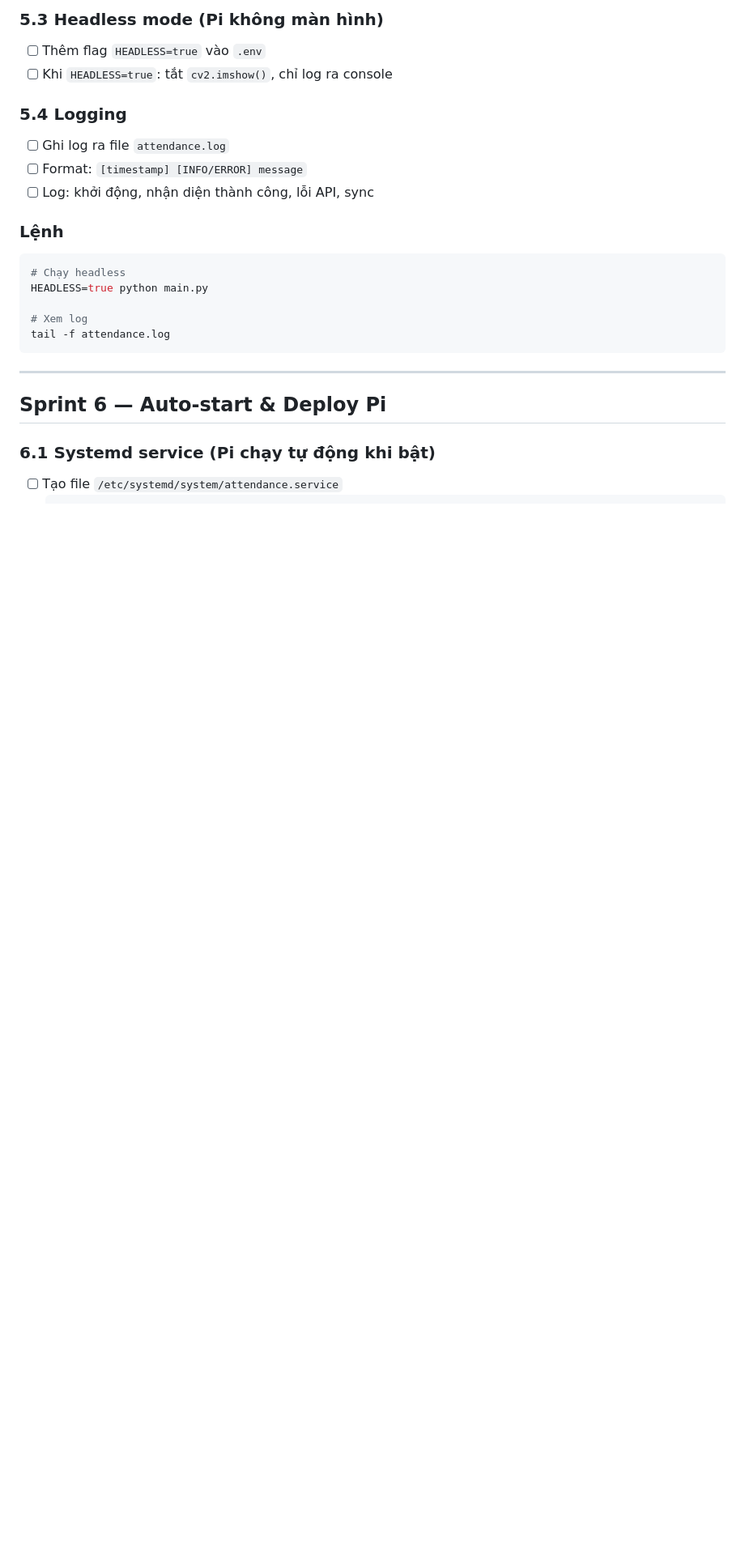
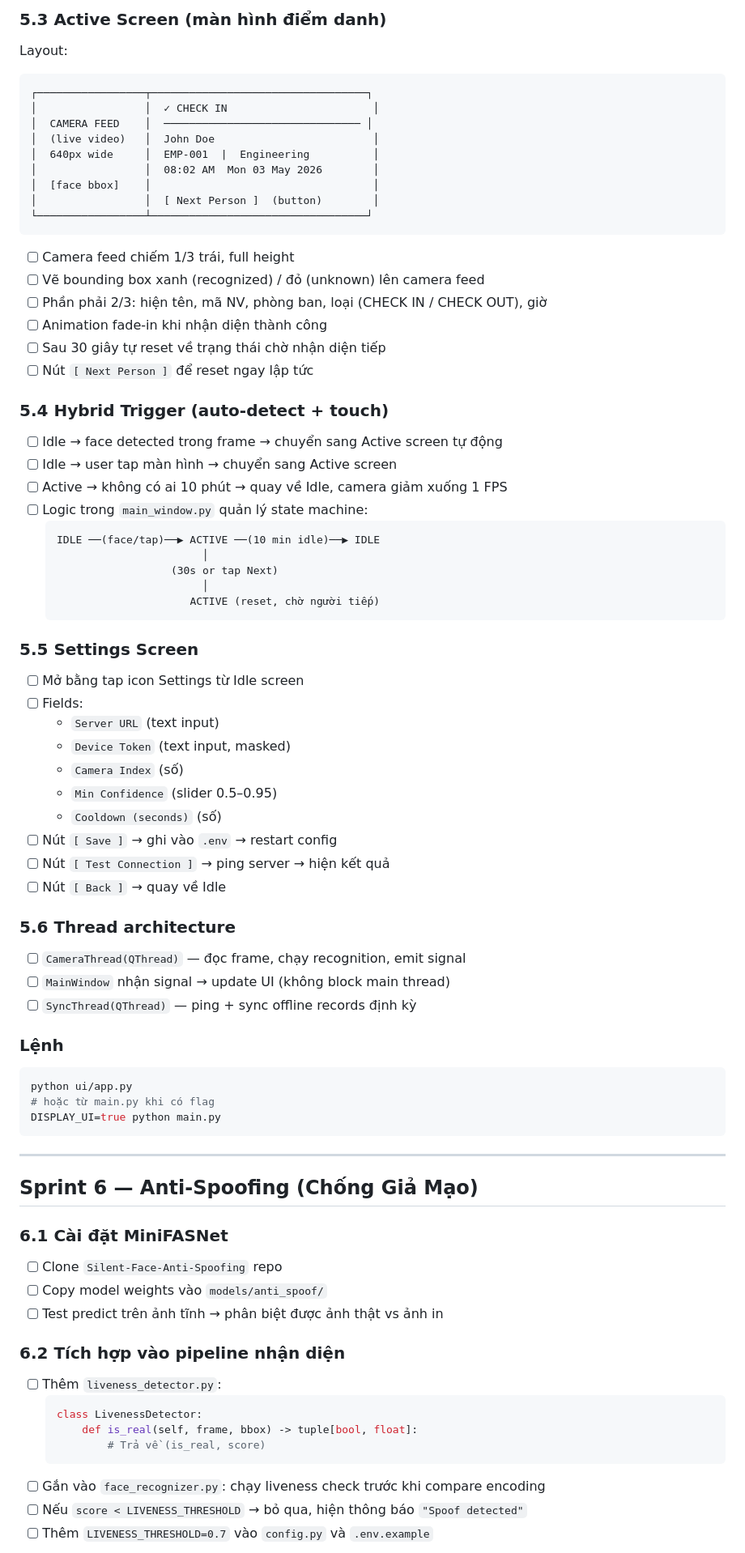
Before and after one commit to spaceCadetVUX/finalProject, a Markdown page: pi4/SPRINTS.md, the part around one of its changes. Shown at 81% size. Rendered like a GitHub page; blank space fills up the shorter version.

Commit message:
pi4 sprint update

````diff
--- a/pi4/SPRINTS.md
+++ b/pi4/SPRINTS.md
@@ -192,25 +149,78 @@ python main.py
 
-### 5.3 Headless mode (Pi không màn hình)
-- [ ] Thêm flag `HEADLESS=true` vào `.env`
-- [ ] Khi `HEADLESS=true`: tắt `cv2.imshow()`, chỉ log ra console
+### 5.3 Active Screen (màn hình điểm danh)
+Layout:
+```
+┌─────────────────┬──────────────────────────────────┐
+│                 │  ✓ CHECK IN                       │
+│  CAMERA FEED    │  ─────────────────────────────── │
+│  (live video)   │  John Doe                         │
+│  640px wide     │  EMP-001  |  Engineering          │
+│                 │  08:02 AM  Mon 03 May 2026        │
+│  [face bbox]    │                                   │
+│                 │  [ Next Person ]  (button)        │
+└─────────────────┴──────────────────────────────────┘
+```
+- [ ] Camera feed chiếm 1/3 trái, full height
+- [ ] Vẽ bounding box xanh (recognized) / đỏ (unknown) lên camera feed
+- [ ] Phần phải 2/3: hiện tên, mã NV, phòng ban, loại (CHECK IN / CHECK OUT), giờ
+- [ ] Animation fade-in khi nhận diện thành công
+- [ ] Sau 30 giây tự reset về trạng thái chờ nhận diện tiếp
+- [ ] Nút `[ Next Person ]` để reset ngay lập tức
 
-### 5.4 Logging
-- [ ] Ghi log ra file `attendance.log`
-- [ ] Format: `[timestamp] [INFO/ERROR] message`
-- [ ] Log: khởi động, nhận diện thành công, lỗi API, sync
+### 5.4 Hybrid Trigger (auto-detect + touch)
+- [ ] Idle → face detected trong frame → chuyển sang Active screen tự động
+- [ ] Idle → user tap màn hình → chuyển sang Active screen
+- [ ] Active → không có ai 10 phút → quay về Idle, camera giảm xuống 1 FPS
+- [ ] Logic trong `main_window.py` quản lý state machine:
+  ```
+  IDLE ──(face/tap)──▶ ACTIVE ──(10 min idle)──▶ IDLE
+                         │
+                    (30s or tap Next)
+                         │
+                       ACTIVE (reset, chờ người tiếp)
+  ```
+
+### 5.5 Settings Screen
+- [ ] Mở bằng tap icon Settings từ Idle screen
+- [ ] Fields:
+  - `Server URL` (text input)
+  - `Device Token` (text input, masked)
+  - `Camera Index` (số)
+  - `Min Confidence` (slider 0.5–0.95)
+  - `Cooldown (seconds)` (số)
+- [ ] Nút `[ Save ]` → ghi vào `.env` → restart config
+- [ ] Nút `[ Test Connection ]` → ping server → hiện kết quả
+- [ ] Nút `[ Back ]` → quay về Idle
+
+### 5.6 Thread architecture
+- [ ] `CameraThread(QThread)` — đọc frame, chạy recognition, emit signal
+- [ ] `MainWindow` nhận signal → update UI (không block main thread)
+- [ ] `SyncThread(QThread)` — ping + sync offline records định kỳ
 
 ### Lệnh
 ```bash
-# Chạy headless
-HEADLESS=true python main.py
-
-# Xem log
-tail -f attendance.log
+python ui/app.py
+# hoặc từ main.py khi có flag
+DISPLAY_UI=true python main.py
 ```
 
 ---
 
-## Sprint 6 — Auto-start & Deploy Pi
+## Sprint 6 — Anti-Spoofing (Chống Giả Mạo)
 
-### 6.1 Systemd service (Pi chạy tự động khi bật)
-- [ ] Tạo file `/etc/systemd/system/attendance.service`
+### 6.1 Cài đặt MiniFASNet
+- [ ] Clone `Silent-Face-Anti-Spoofing` repo
+- [ ] Copy model weights vào `models/anti_spoof/`
+- [ ] Test predict trên ảnh tĩnh → phân biệt được ảnh thật vs ảnh in
+
+### 6.2 Tích hợp vào pipeline nhận diện
+- [ ] Thêm `liveness_detector.py`:
+  ```python
+  class LivenessDetector:
+      def is_real(self, frame, bbox) -> tuple[bool, float]:
+          # Trả về (is_real, score)
+  ```
+- [ ] Gắn vào `face_recognizer.py`: chạy liveness check trước khi compare encoding
+- [ ] Nếu `score < LIVENESS_THRESHOLD` → bỏ qua, hiện thông báo `"Spoof detected"`
+- [ ] Thêm `LIVENESS_THRESHOLD=0.7` vào `config.py` và `.env.example`
+
````
Also changed, not shown: other parts of pi4/SPRINTS.md (+123 -122 lines).
